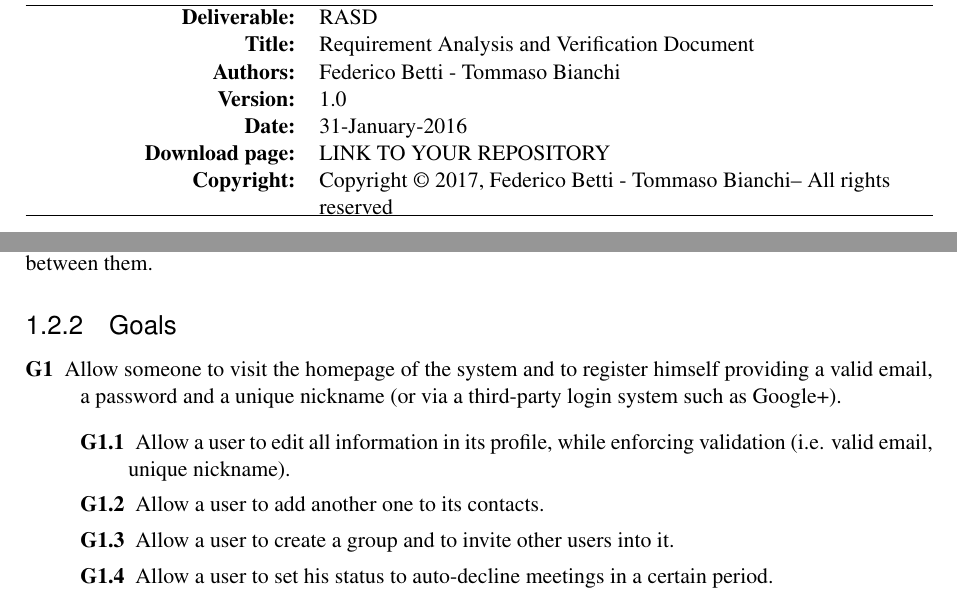
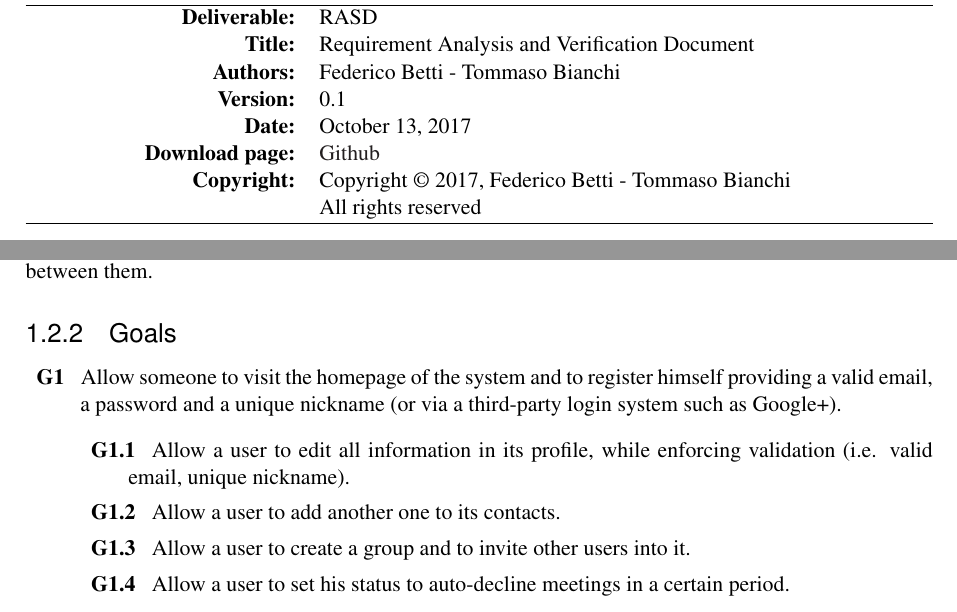
Before and after one commit to TommasoBianchi/BettiBianchi_SWENG2, a LaTeX document (RASD/Latex/main.tex, which reads RASD/Latex/Files/Introduction/scope.tex, RASD/Latex/Utils/commandsFile.tex, RASD/Latex/Utils/variables.tex): two parts of pages 2 and 5 of 11, joined at a grey line, cut so that both start at the same text. Compiled offline with pdfLaTeX; a LaTeX package or settings file that is missing is left out.

```diff
--- a/RASD/Latex/Files/Introduction/scope.tex
+++ b/RASD/Latex/Files/Introduction/scope.tex
@@ -14,7 +14,7 @@
 \subsubsection{Goals}
 
 \begin{description}
-\item[G1] Allow someone to visit the homepage of the system and to register himself providing a valid email, a password and a unique nickname (or via a third-party login system such as Google+).
+\item[G1\label{itm:G1}] Allow someone to visit the homepage of the system and to register himself providing a valid email, a password and a unique nickname (or via a third-party login system such as Google+).
 \begin{description}
 \item[G1.1] Allow a user to edit all information in its profile, while enforcing validation (i.e. valid email, unique nickname).
 \item[G1.2] Allow a user to add another one to its contacts.
--- a/RASD/Latex/Utils/commandsFile.tex
+++ b/RASD/Latex/Utils/commandsFile.tex
@@ -124,7 +124,8 @@
 % links configuration
 \hypersetup{
 	colorlinks = true,
-	linkcolor = Black
+	linkcolor = Black,
+    urlcolor = Black,
 }
 
 % titles configuration
@@ -139,6 +140,19 @@
 
 \newcommand{\comment}[1]{{\color{Red}$\blacktriangleright$ Comment: #1 $\blacktriangleleft$}}
 
+% hack to be able to nameref items in description list
+\makeatletter
+\let\orgdescriptionlabel\descriptionlabel
+\renewcommand*{\descriptionlabel}[1]{
+  \let\orglabel\label
+  \let\label\@gobble
+  \phantomsection
+  \edef\@currentlabel{#1}
+  \let\label\orglabel
+  \orgdescriptionlabel{#1}
+}
+\makeatother
+
 
 % Some utilities\ldots
 \input{Utils/highlight}
--- a/RASD/Latex/Utils/variables.tex
+++ b/RASD/Latex/Utils/variables.tex
@@ -1,3 +1,5 @@
 \newcommand{\names}{Federico Betti - Tommaso Bianchi}
 \newcommand{\projectname}{Travlendar+}
 \newcommand{\titleColor}{Black}
+\newcommand{\version}{0.1}
+%\newcommand{\date}{\today}
--- a/RASD/Latex/main.tex
+++ b/RASD/Latex/main.tex
@@ -36,10 +36,11 @@
 \textbf{Deliverable:} & RASD\\
 \textbf{Title:} & Requirement Analysis and Verification Document \\
 \textbf{Authors:} & \names \\
-\textbf{Version:} & 1.0 \\
-\textbf{Date:} & 31-January-2016 \\
-\textbf{Download page:} & LINK TO YOUR REPOSITORY \\
-\textbf{Copyright:} & Copyright © 2017, \names – All rights reserved \\
+\textbf{Version:} & \version \\
+\textbf{Date:} & \today \\
+\textbf{Download page:} & \href{https://github.com/TommasoBianchi/BettiBianchi_SWENG2}{Github} \\
+\textbf{Copyright:} & Copyright © 2017, \names \\
+& All rights reserved \\
 \hline
 \end{tabu}
 \end{table}
```
Also changed, not shown: RASD/Latex/Files/Introduction/refdocs.tex (+1 -0 lines).
